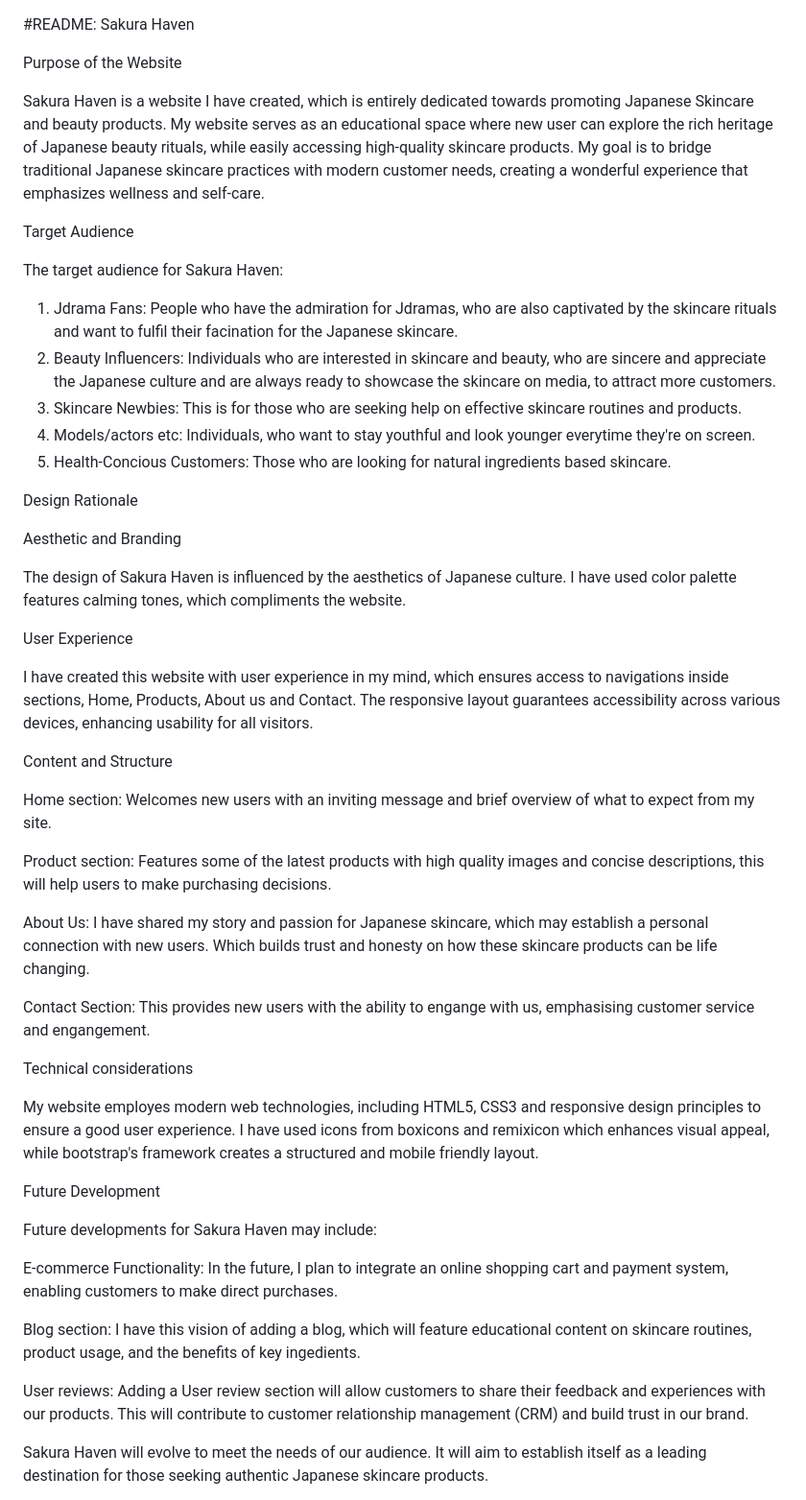
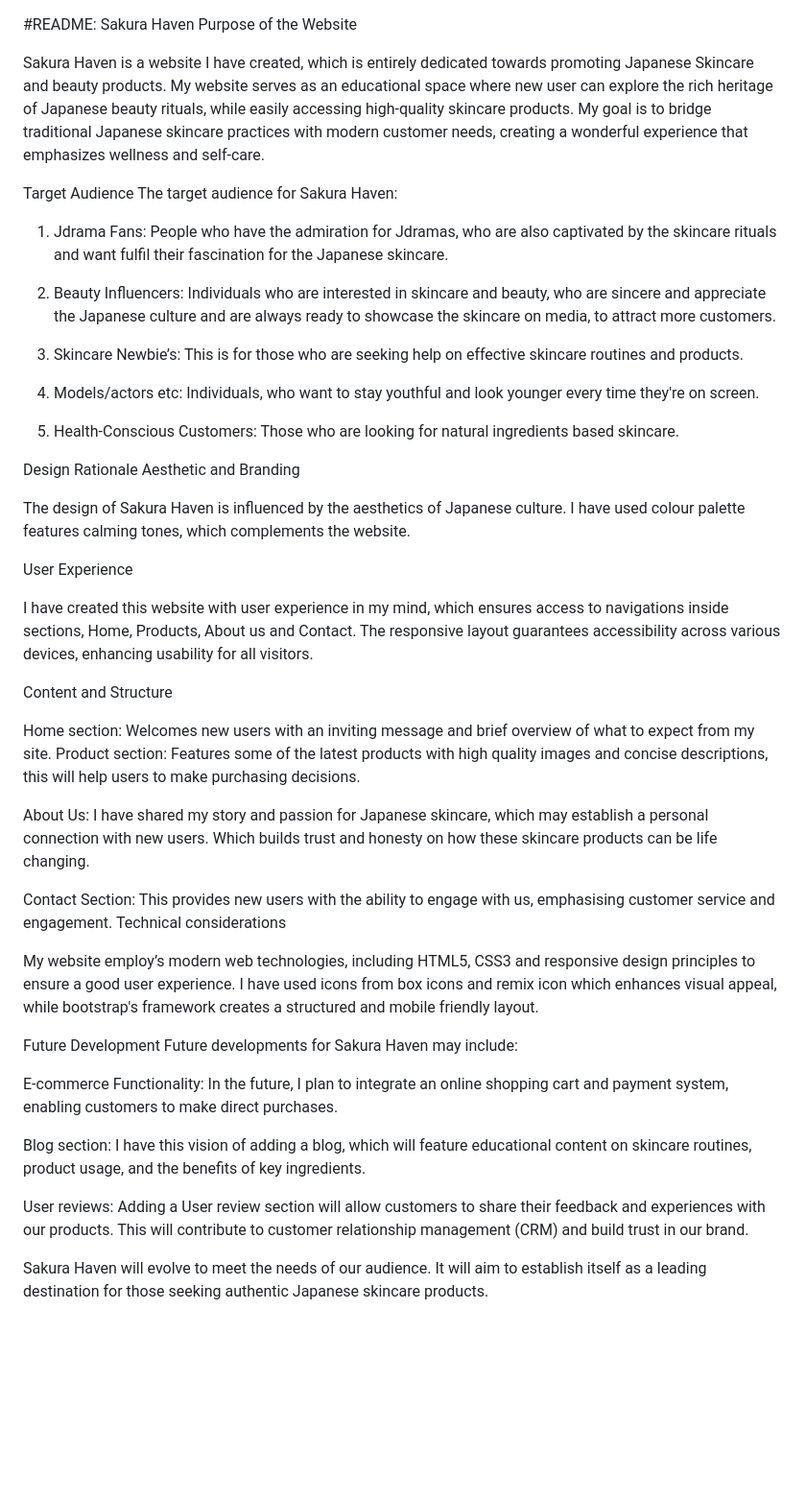
Before and after one commit to Imzzz01/Sakura-Haven1, a Markdown page: README.md, the part around one of its changes. Shown at 96% size. Rendered like a GitHub page; blank space fills up the shorter version.

```diff
--- a/README.md
+++ b/README.md
@@ -1,24 +1,25 @@
 #README: Sakura Haven
-
-Purpose of the Website
+ Purpose of the Website
 
 Sakura Haven is a website I have created, which is entirely dedicated towards promoting Japanese Skincare and beauty products. My website serves as an educational space where new user can explore the rich heritage of Japanese beauty rituals, while easily accessing high-quality skincare products. My goal is to bridge traditional Japanese skincare practices with modern customer needs, creating a wonderful experience that emphasizes wellness and self-care.
 
 Target Audience
-
 The target audience for Sakura Haven:
 
-1. Jdrama Fans: People who have the admiration for Jdramas, who are also captivated by the skincare rituals and want to fulfil their facination for the Japanese skincare.
+1. Jdrama Fans: People who have the admiration for Jdramas, who are also captivated by the skincare rituals and want fulfil their fascination for the Japanese skincare.
+
 2. Beauty Influencers: Individuals who are interested in skincare and beauty, who are sincere and appreciate the Japanese culture and are always ready to showcase the skincare on media, to attract more customers.
-3. Skincare Newbies: This is for those who are seeking help on effective skincare routines and products.
-4. Models/actors etc: Individuals, who want to stay youthful and look younger everytime they're on screen.
-5. Health-Concious Customers: Those who are looking for natural ingredients based skincare.
+
+3. Skincare Newbie’s: This is for those who are seeking help on effective skincare routines and products.
+
+4. Models/actors etc: Individuals, who want to stay youthful and look younger every time they're on screen.
+
+5. Health-Conscious Customers: Those who are looking for natural ingredients based skincare.
 
 Design Rationale
-
 Aesthetic and Branding
 
-The design of Sakura Haven is influenced by the aesthetics of Japanese culture. I have used color palette features calming tones, which compliments the website.
+The design of Sakura Haven is influenced by the aesthetics of Japanese culture. I have used colour palette features calming tones, which complements the website.
 
 User Experience
 
@@ -27,27 +28,25 @@ I have created this website with user experience in my mind, which ensures acces
 Content and Structure
 
 Home section: Welcomes new users with an inviting message and brief overview of what to expect from my site.
-
 Product section: Features some of the latest products with high quality images and concise descriptions, this will help users to make purchasing decisions.
 
 About Us: I have shared my story and passion for Japanese skincare, which may establish a personal connection with new users. Which builds trust and honesty on how these skincare products can be life changing.
 
-Contact Section: This provides new users with the ability to engange with us, emphasising customer service and engangement.
-
+Contact Section: This provides new users with the ability to engage with us, emphasising customer service and engagement.
 Technical considerations
 
-My website employes modern web technologies, including HTML5, CSS3 and responsive design principles to ensure a good user experience. I have used icons from boxicons and remixicon which enhances visual appeal, while bootstrap's framework creates a structured and mobile friendly layout.
+My website employ’s modern web technologies, including HTML5, CSS3 and responsive design principles to ensure a good user experience. I have used icons from box icons and remix icon which enhances visual appeal, while bootstrap's framework creates a structured and mobile friendly layout.
 
 Future Development
-
 Future developments for Sakura Haven may include:
 
 E-commerce Functionality: In the future, I plan to integrate an online shopping cart and payment system, enabling customers to make direct purchases.
 
-Blog section: I have this vision of adding a blog, which will feature educational content on skincare routines, product usage, and the benefits of key ingedients.
+Blog section: I have this vision of adding a blog, which will feature educational content on skincare routines, product usage, and the benefits of key ingredients.
 
 User reviews: Adding a User review section will allow customers to share their feedback and experiences with our products. This will contribute to customer relationship management (CRM) and build trust in our brand.
 
 Sakura Haven will evolve to meet the needs of our audience. It will aim to establish itself as a leading destination for those seeking authentic Japanese skincare products.
 
+
 ![gant chart](https://github.com/user-attachments/assets/c091b564-73de-4e9c-9b69-dbb19edf01e8)
```
Also changed, not shown: other parts of README.md (+4 -0 lines).
